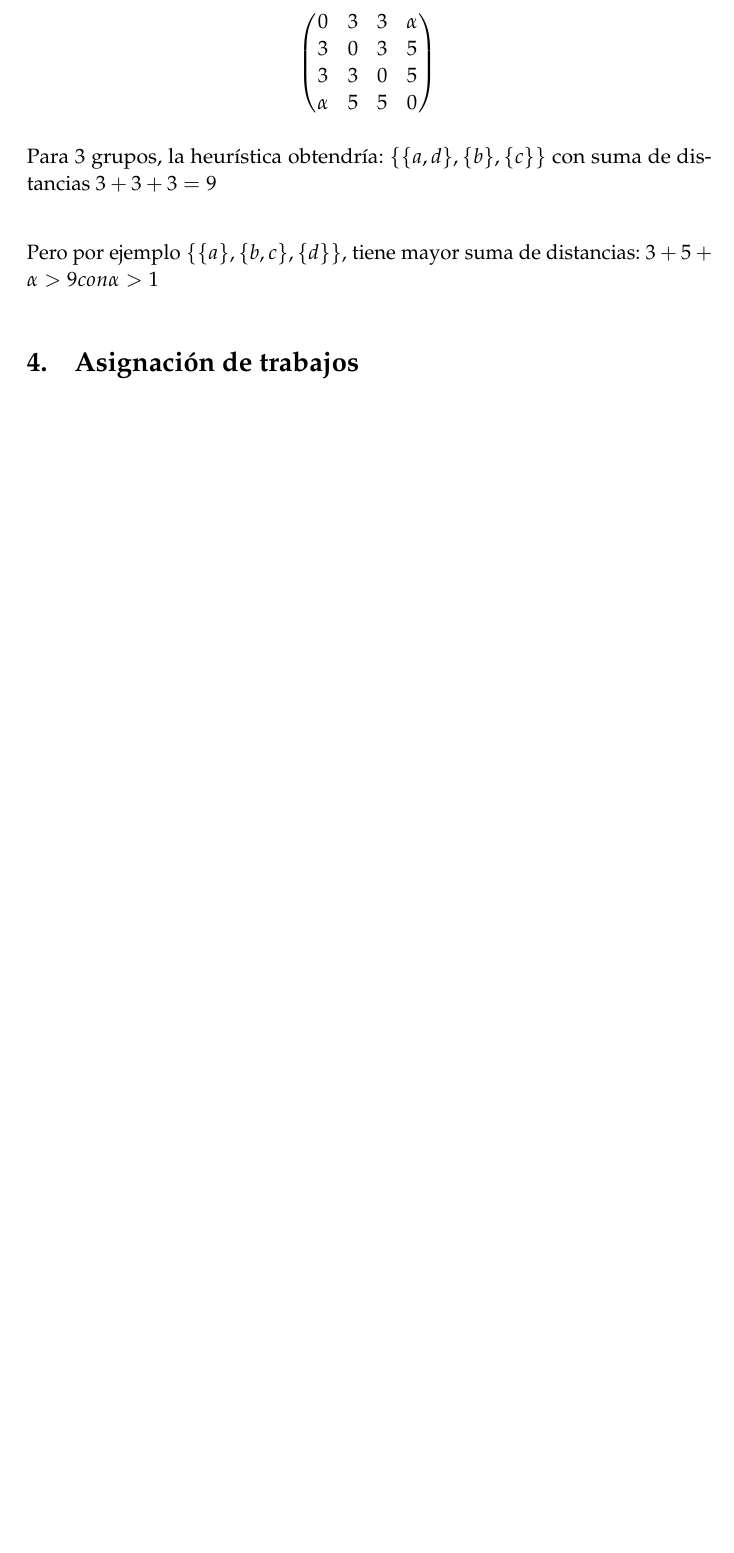
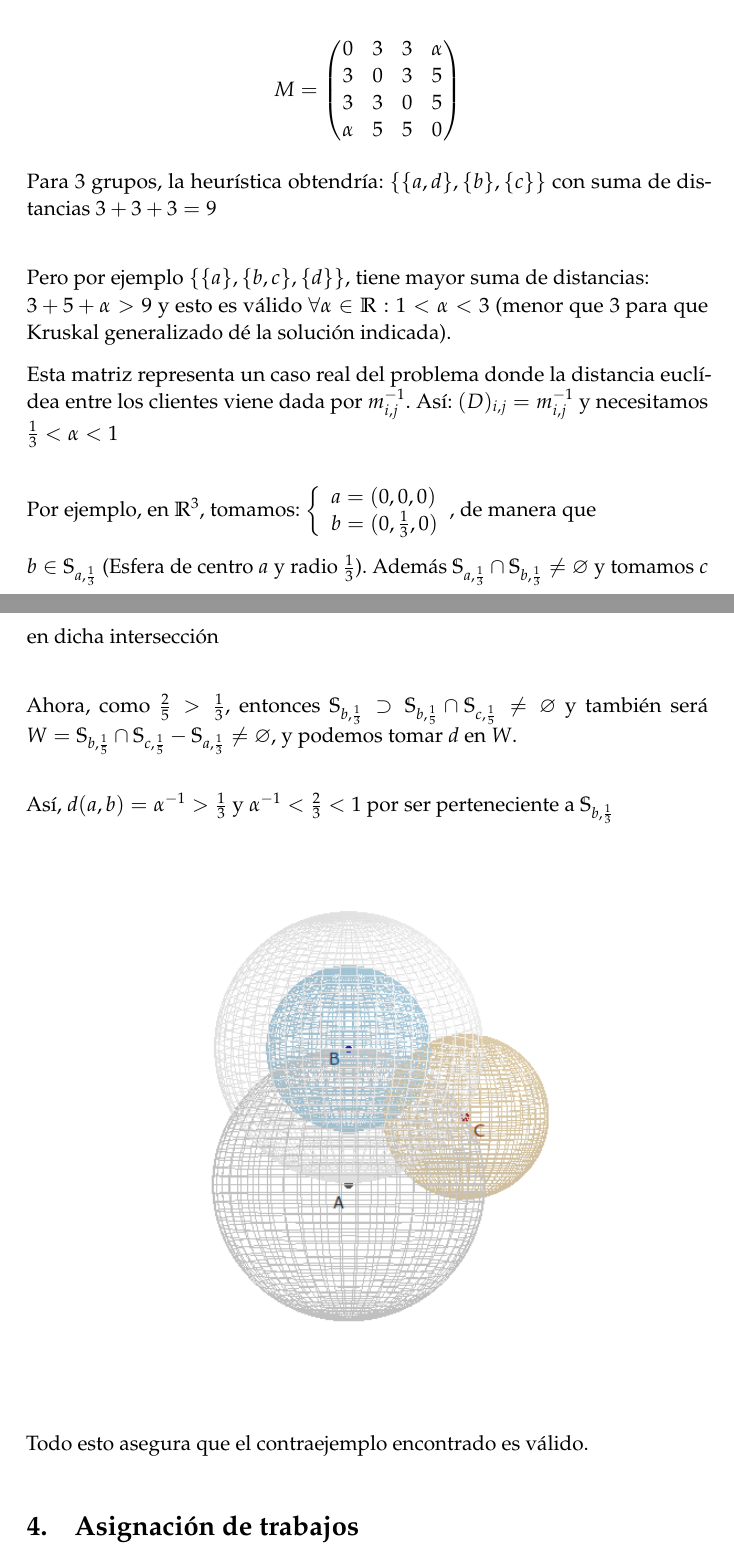
Before and after one commit to oxcar103/algoritmosGreedy, a LaTeX paper (tex/memoria.tex): part of page 7 of 24 before the commit and two parts of pages 7 and 8 of 25 after it, the two joined at a grey line, cut so that both start at the same text, the shorter picture padded with empty space. Compiled offline with pdfLaTeX.

Commit message:
Contraejemplo de 3

```diff
--- a/tex/memoria.tex
+++ b/tex/memoria.tex
@@ -31,6 +31,8 @@
 \usepackage{wrapfig} % Allows in-line images
 \usepackage[utf8]{inputenc}
 
+% Imágenes
+\usepackage{graphicx}
 
 \usepackage{amsmath}
 % para importar svg
@@ -282,7 +284,7 @@ Esto se debe a que hay valores de sellos cuyo doble es mayor que otro valor, es
     \subsection{Contraejemplo}
     Sea el grafo $G=(\{a,b,c,d\},E)$ generado por la matriz de costos:
 
-  $$\begin{pmatrix}
+  $$M=\begin{pmatrix}
      0 & 3 & 3 & \alpha\\
      3 & 0 & 3 & 5\\
      3 & 3 & 0 & 5\\
@@ -291,9 +293,32 @@ Esto se debe a que hay valores de sellos cuyo doble es mayor que otro valor, es
 
     Para 3 grupos, la heurística obtendría: $\{\{a,d\},\{b\},\{c\}\}$ con suma de distancias $3+3+3=9$\\
 
-    Pero por ejemplo $\{\{a\},\{b,c\},\{d\}\}$, tiene mayor suma de distancias: $3+5+\alpha>9 con \alpha > 1$
+    Pero por ejemplo $\{\{a\},\{b,c\},\{d\}\}$, tiene mayor suma de distancias:\\
+    $3+5+\alpha>9 $ y esto es válido $\forall \alpha\in \mathbb{R}:  1<\alpha<3 $ (menor que 3 para que Kruskal generalizado dé
+    la solución indicada).
 
+    Esta matriz representa un caso real del problema donde la distancia euclídea entre los clientes
+    viene dada por $m_{i,j}^{-1}$. Así: $(D)_{i,j}=m_{i,j}^{-1}$ y necesitamos $\frac{1}{3}<\alpha<1$\\
 
+    Por ejemplo, en $\mathbb{R}^3$, tomamos: $\left\{\begin{array}{l}
+                                               a=(0,0,0) \\
+                                               b=(0,\frac{1}{3},0)
+                                              \end{array}\right.$, de manera que
+
+    $b\in \mathbb{S}_{a,\frac{1}{3}}$ (Esfera de centro $a$ y radio $\frac{1}{3}$).
+    Además $\mathbb{S}_{a,\frac{1}{3}}\cap \mathbb{S}_{b,\frac{1}{3}}\neq \emptyset$
+    y tomamos $c$ en dicha intersección\\
+
+    Ahora, como $\frac{2}{5}>\frac{1}{3}$, entonces $\mathbb{S}_{b,\frac{1}{3}}\supset\mathbb{S}_{b,\frac{1}{5}}\cap \mathbb{S}_{c,\frac{1}{5}}\neq \emptyset$
+    y también será $W=\mathbb{S}_{b,\frac{1}{5}}\cap \mathbb{S}_{c,\frac{1}{5}} - \mathbb{S}_{a,\frac{1}{3}}\neq
+\emptyset$, y podemos tomar $d$ en $W$.\\
+
+  Así, $d(a,b)=\alpha^{-1} > \frac{1}{3}$ y $\alpha^{-1} < \frac{2}{3} < 1$ por ser perteneciente a
+     $\mathbb{S}_{b,\frac{1}{3}}$
+     \begin{center}
+	\includegraphics[width=10cm]{esferas.png}
+     \end{center}
+    Todo esto asegura que el contraejemplo encontrado es válido.
 \section{Asignación de trabajos}
 Tenemos dos conjuntos, uno con $n$ trabajadores y otro con $n$ trabajos, y queremos asignar a cada trabajador un trabajo de forma
 que el coste de realizar todos los trabajos sea mínimo. Dichos costes estarán proporcionados en una matriz cuadrada
```
Also changed, not shown: makefile, 1 other file.
